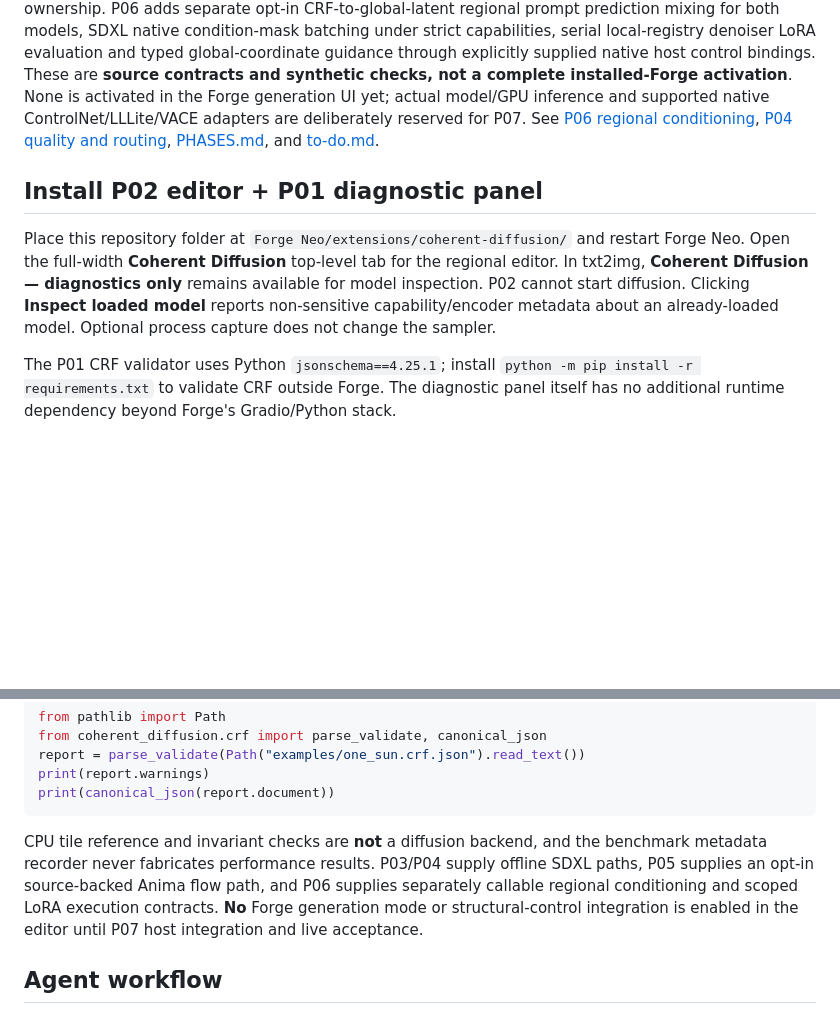
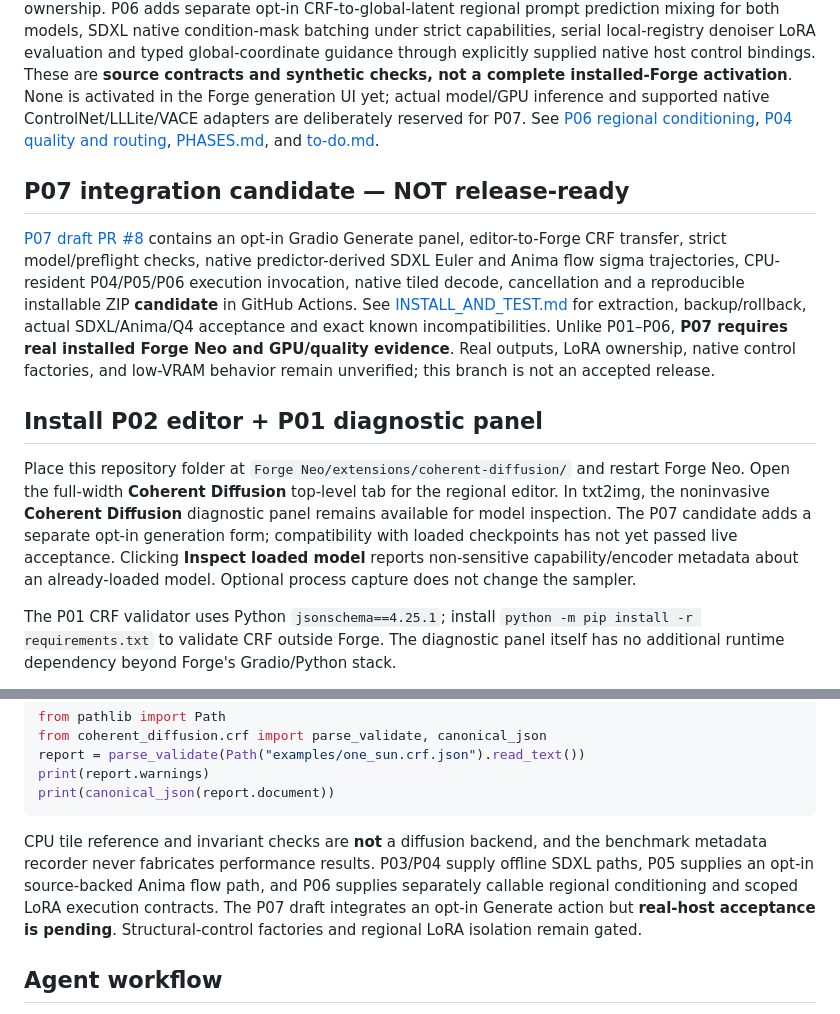
Before and after one commit to Neb963/forge-coherent-diffusion, a Markdown page: README.md, 2 parts joined by grey strips. Drawn GitHub-style; blank space fills up the shorter version.

Commit message:
P07: document draft integration and explicit release-blocking live evidence

````diff
--- a/README.md
+++ b/README.md
@@ -4,9 +4,13 @@ Native high-resolution coherent txt2img for **SDXL and Anima**, with a multilaye
 
 **Implementation through P06 (offline):** The integrated regional editor and CRF v1 JSON/ZIP workflow have offline browser/Gradio coverage. P03 implements an opt-in CPU-resident synchronized SDXL Euler sampler; P04 adds two opt-in SDXL quality trajectories (direct and global-first refinement), stage-specific Forge adapters and conservative CRF semantic window routing. P05 adds an opt-in 5D Anima constant-flow and global patch-RoPE bridge, separate direct/progressive execution and original Qwen/Q4 encoder ownership. P06 adds separate opt-in CRF-to-global-latent regional prompt prediction mixing for both models, SDXL native condition-mask batching under strict capabilities, serial local-registry denoiser LoRA evaluation and typed global-coordinate guidance through explicitly supplied native host control bindings. These are **source contracts and synthetic checks, not a complete installed-Forge activation**. None is activated in the Forge generation UI yet; actual model/GPU inference and supported native ControlNet/LLLite/VACE adapters are deliberately reserved for P07. See [P06 regional conditioning](docs/P06_REGIONAL.md), [P04 quality and routing](docs/P04_GLOBAL_COHERENCE.md), [PHASES.md](PHASES.md), and [to-do.md](to-do.md).
 
+## P07 integration candidate — NOT release-ready
+
+[P07 draft PR #8](https://github.com/Neb963/forge-coherent-diffusion/pull/8) contains an opt-in Gradio Generate panel, editor-to-Forge CRF transfer, strict model/preflight checks, native predictor-derived SDXL Euler and Anima flow sigma trajectories, CPU-resident P04/P05/P06 execution invocation, native tiled decode, cancellation and a reproducible installable ZIP **candidate** in GitHub Actions. See [INSTALL_AND_TEST.md](INSTALL_AND_TEST.md) for extraction, backup/rollback, actual SDXL/Anima/Q4 acceptance and exact known incompatibilities. Unlike P01–P06, **P07 requires real installed Forge Neo and GPU/quality evidence**. Real outputs, LoRA ownership, native control factories, and low-VRAM behavior remain unverified; this branch is not an accepted release.
+
 ## Install P02 editor + P01 diagnostic panel
 
-Place this repository folder at `Forge Neo/extensions/coherent-diffusion/` and restart Forge Neo. Open the full-width **Coherent Diffusion** top-level tab for the regional editor. In txt2img, **Coherent Diffusion — diagnostics only** remains available for model inspection. P02 cannot start diffusion. Clicking **Inspect loaded model** reports non-sensitive capability/encoder metadata about an already-loaded model. Optional process capture does not change the sampler.
+Place this repository folder at `Forge Neo/extensions/coherent-diffusion/` and restart Forge Neo. Open the full-width **Coherent Diffusion** top-level tab for the regional editor. In txt2img, the noninvasive **Coherent Diffusion** diagnostic panel remains available for model inspection. The P07 candidate adds a separate opt-in generation form; compatibility with loaded checkpoints has not yet passed live acceptance. Clicking **Inspect loaded model** reports non-sensitive capability/encoder metadata about an already-loaded model. Optional process capture does not change the sampler.
 
 The P01 CRF validator uses Python `jsonschema==4.25.1`; install `python -m pip install -r requirements.txt` to validate CRF outside Forge. The diagnostic panel itself has no additional runtime dependency beyond Forge's Gradio/Python stack.
 
@@ -37,7 +41,7 @@ print(report.warnings)
 print(canonical_json(report.document))
 ```
 
-CPU tile reference and invariant checks are **not** a diffusion backend, and the benchmark metadata recorder never fabricates performance results. P03/P04 supply offline SDXL paths, P05 supplies an opt-in source-backed Anima flow path, and P06 supplies separately callable regional conditioning and scoped LoRA execution contracts. **No** Forge generation mode or structural-control integration is enabled in the editor until P07 host integration and live acceptance.
+CPU tile reference and invariant checks are **not** a diffusion backend, and the benchmark metadata recorder never fabricates performance results. P03/P04 supply offline SDXL paths, P05 supplies an opt-in source-backed Anima flow path, and P06 supplies separately callable regional conditioning and scoped LoRA execution contracts. The P07 draft integrates an opt-in Generate action but **real-host acceptance is pending**. Structural-control factories and regional LoRA isolation remain gated.
 
 ## Agent workflow
 
````
